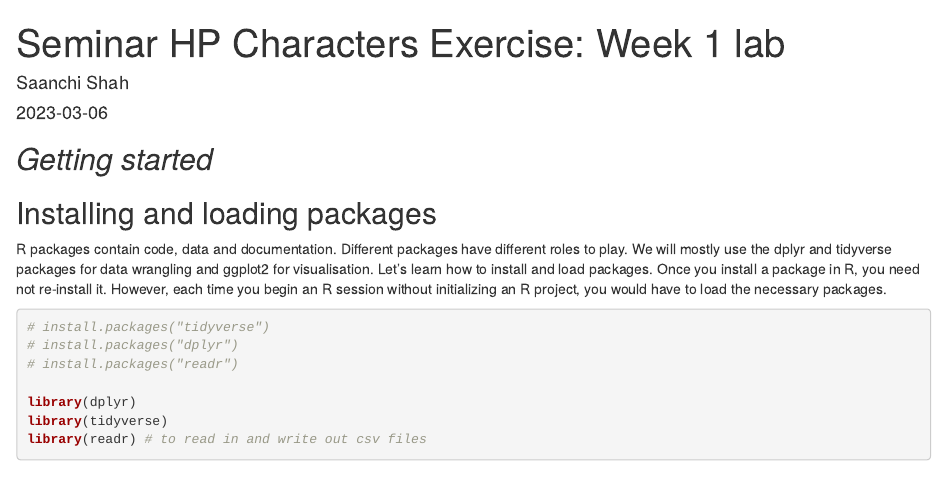
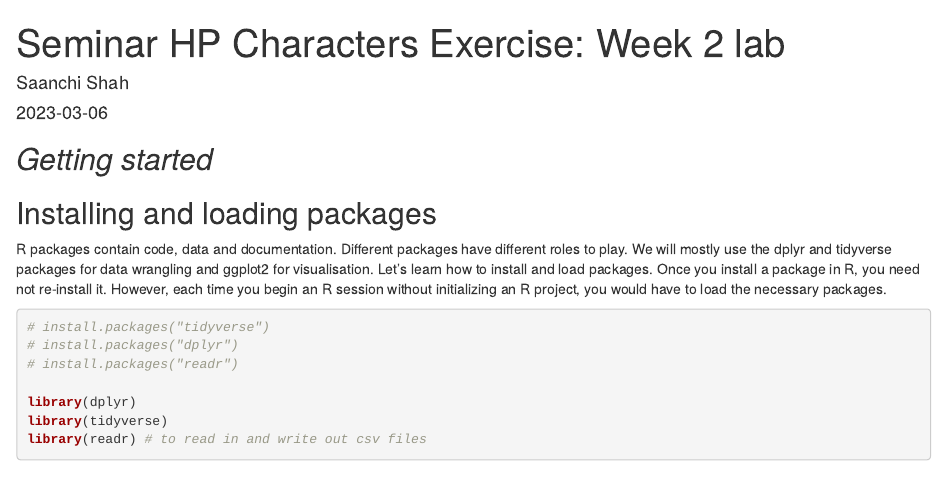
Before and after one commit to sassysaanch/sassysaanch.github.io, an R Markdown document (Week2/Week1.Rmd): the page in a window 1100 px wide, from its top. Rendered offline with R 4.5, knitr and Pandoc, with nearby package versions.

Commit message:
updating file

```diff
--- a/Week2/Week1.Rmd
+++ b/Week2/Week1.Rmd
@@ -1,5 +1,5 @@
 ---
-title: "Seminar HP Characters Exercise: Week 1 lab"
+title: "Seminar HP Characters Exercise: Week 2 lab"
 author: "Saanchi Shah"
 date: "2023-03-06"
 output: html_document
```
